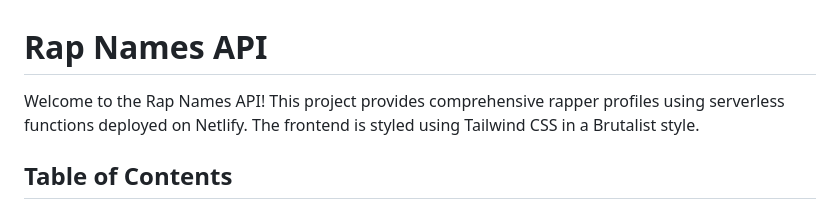
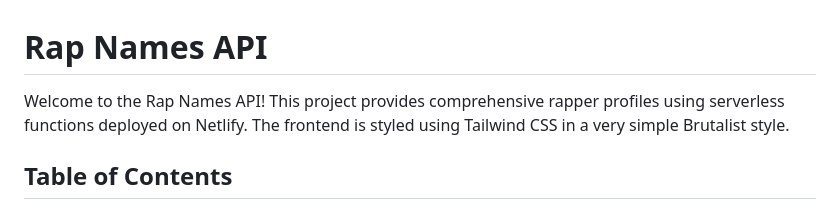
Before and after one commit to codyjohnsontx/rap-names-api, a Markdown page: README.md, the part around the change. Rendered like a GitHub page.

```diff
--- a/README.md
+++ b/README.md
@@ -1,6 +1,6 @@
 # Rap Names API
 
-Welcome to the Rap Names API! This project provides comprehensive rapper profiles using serverless functions deployed on Netlify. The frontend is styled using Tailwind CSS in a Brutalist style.
+Welcome to the Rap Names API! This project provides comprehensive rapper profiles using serverless functions deployed on Netlify. The frontend is styled using Tailwind CSS in a very simple Brutalist style.
 
 ## Table of Contents
 
```
